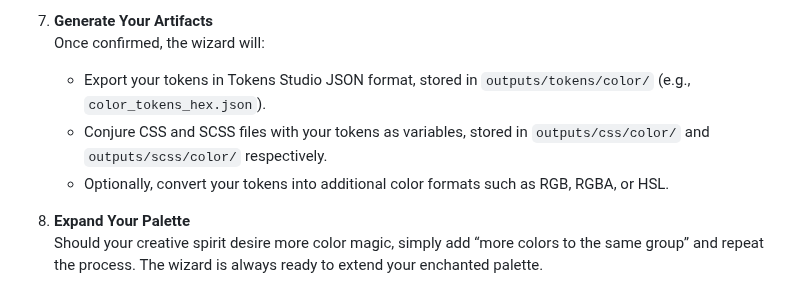
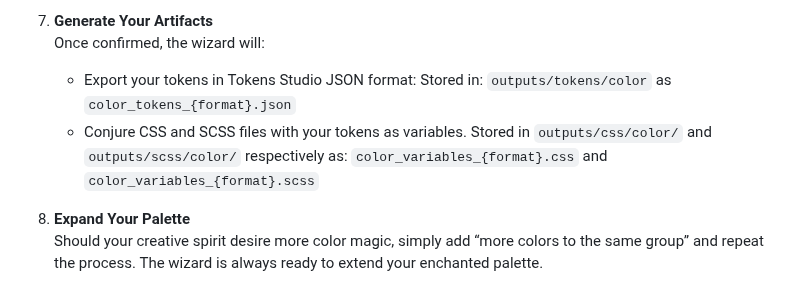
Before and after one commit to fulviabuonanno/design-tokens-wizards, a Markdown page: README.md, the part around one of its changes. Drawn GitHub-style.

```diff
--- a/README.md
+++ b/README.md
@@ -96,9 +96,10 @@ Managing color tokens can sometimes feel as magical as mastering alchemy, but wi
 7. **Generate Your Artifacts**
    Once confirmed, the wizard will:
 
-   - Export your tokens in Tokens Studio JSON format, stored in `outputs/tokens/color/` (e.g., `color_tokens_hex.json`).
-   - Conjure CSS and SCSS files with your tokens as variables, stored in `outputs/css/color/` and `outputs/scss/color/` respectively.
-   - Optionally, convert your tokens into additional color formats such as RGB, RGBA, or HSL.
+   - Export your tokens in Tokens Studio JSON format:
+      Stored in: `outputs/tokens/color` as `color_tokens_{format}.json`
+   - Conjure CSS and SCSS files with your tokens as variables.
+      Stored in `outputs/css/color/` and `outputs/scss/color/` respectively as: `color_variables_{format}.css` and `color_variables_{format}.scss`
 
 8. **Expand Your Palette**
    Should your creative spirit desire more color magic, simply add “more colors to the same group” and repeat the process. The wizard is always ready to extend your enchanted palette.
```
Also changed, not shown: other parts of README.md (+1 -1 lines).
